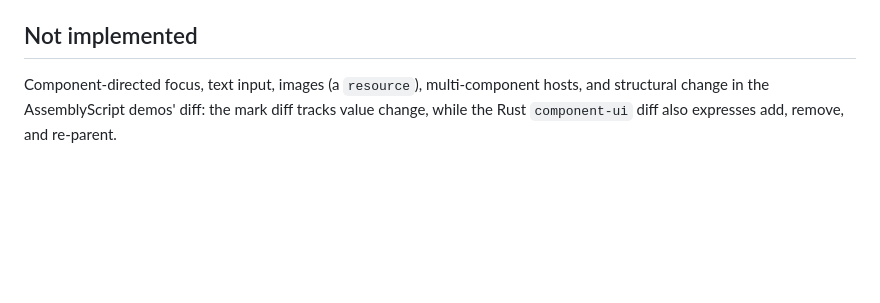
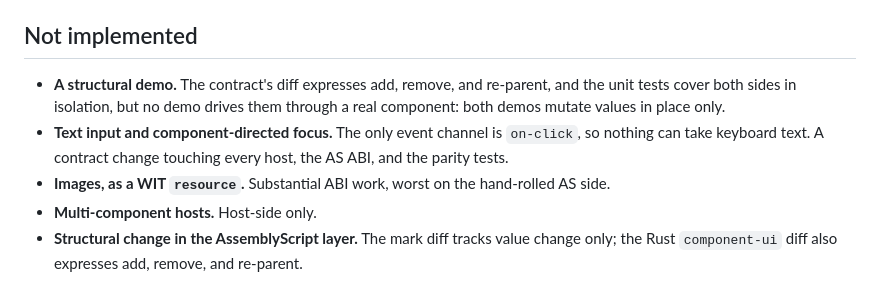
Before and after one commit to mikestaas/waui, a Markdown page: README.md, the part around the change. Drawn GitHub-style; blank space fills up the shorter version.

Commit message:
The README's not-implemented list becomes a roadmap of bullets, one reason each

```diff
--- a/README.md
+++ b/README.md
@@ -129,7 +129,16 @@ it runs from disk with no server and no network.
 
 ## Not implemented
 
-Component-directed focus, text input, images (a `resource`), multi-component
-hosts, and structural change in the AssemblyScript demos' diff: the mark
-diff tracks value change, while the Rust `component-ui` diff also expresses
-add, remove, and re-parent.
+- **A structural demo.** The contract's diff expresses add, remove, and
+  re-parent, and the unit tests cover both sides in isolation, but no demo
+  drives them through a real component: both demos mutate values in place
+  only.
+- **Text input and component-directed focus.** The only event channel is
+  `on-click`, so nothing can take keyboard text. A contract change touching
+  every host, the AS ABI, and the parity tests.
+- **Images, as a WIT `resource`.** Substantial ABI work, worst on the
+  hand-rolled AS side.
+- **Multi-component hosts.** Host-side only.
+- **Structural change in the AssemblyScript layer.** The mark diff tracks
+  value change only; the Rust `component-ui` diff also expresses add,
+  remove, and re-parent.
```
